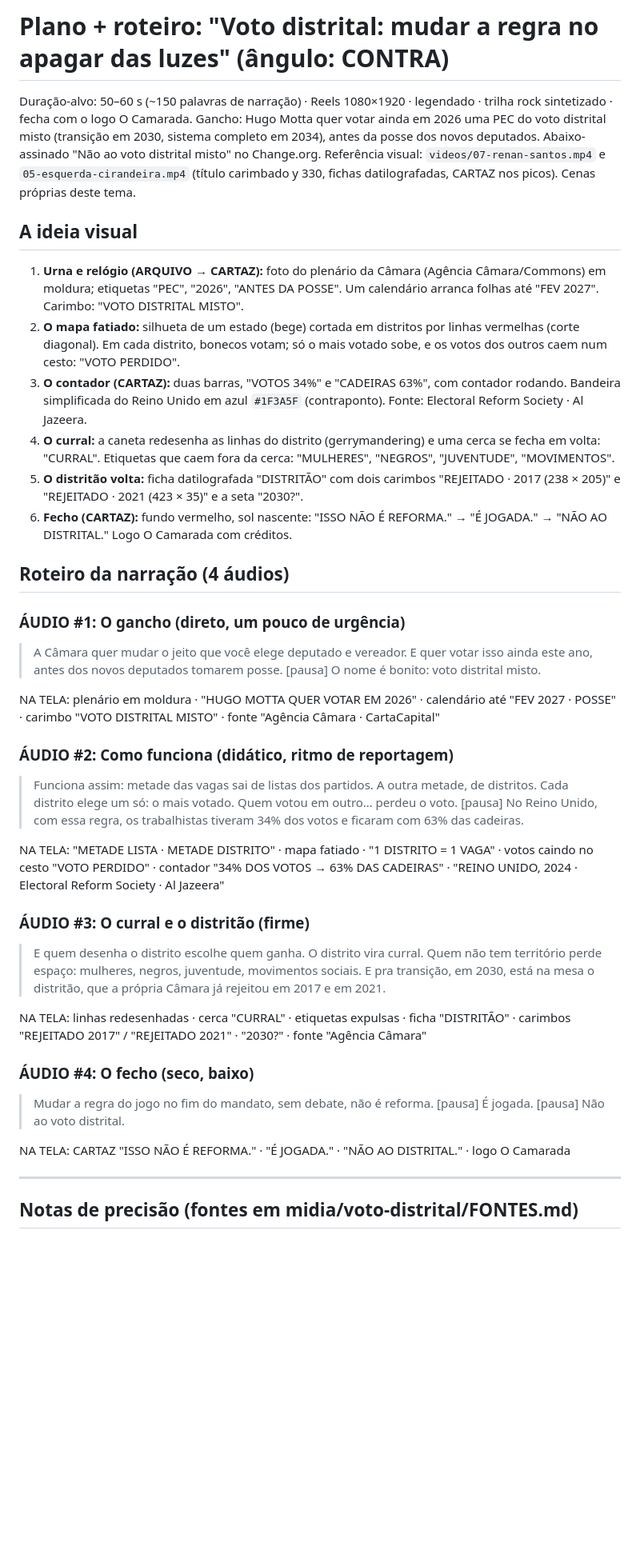
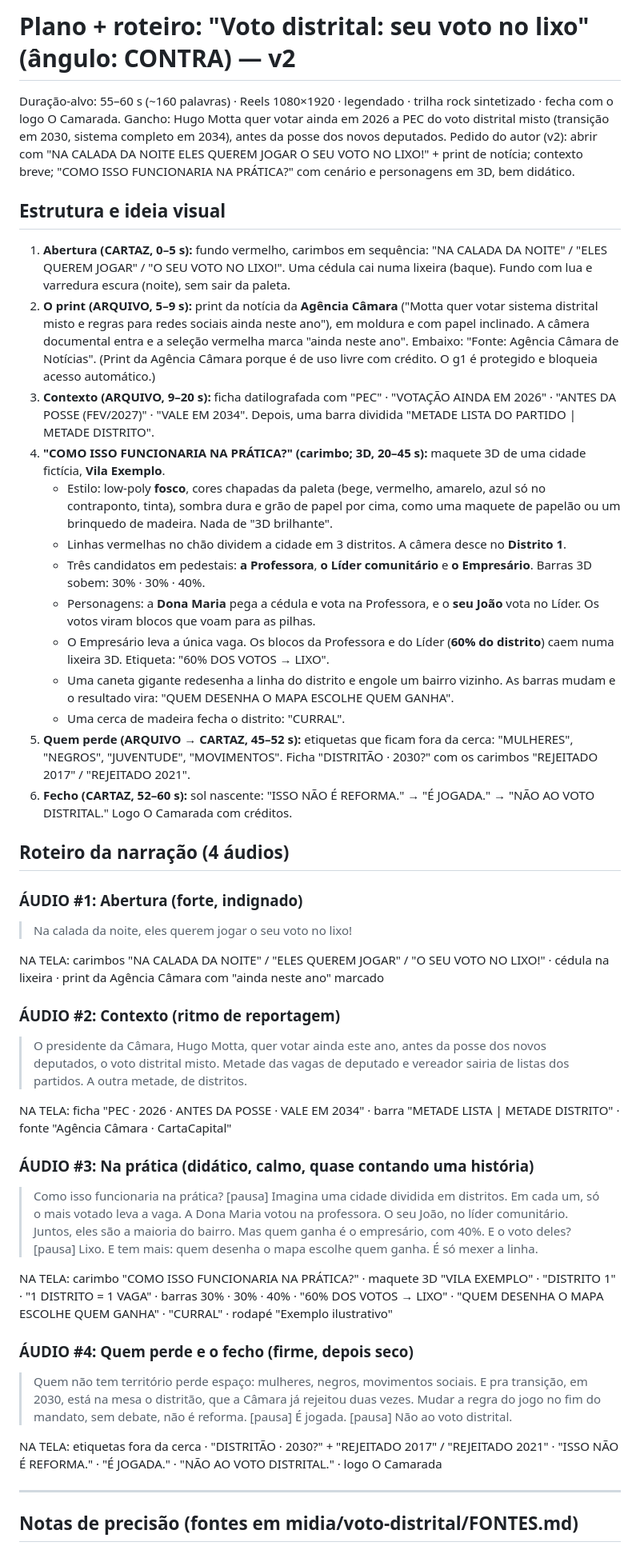
Before and after one commit to leoduartesouzabrasil-cell/MEU-REPOSIT-RIO, a Markdown page: roteiros/voto-distrital.md, the part around one of its changes. Shown at 80% size. GitHub-like rendering; blank space fills up the shorter version.

Commit message:
Voto distrital: roteiro v2 (abertura, print da notícia, exemplo em 3D)
Co-Authored-By: Claude Opus 5.5 <noreply@anthropic.com>
Claude-Session: https://claude.ai/code/session_01XvS1qymZC48cEc2EdVsYp5

```diff
--- a/roteiros/voto-distrital.md
+++ b/roteiros/voto-distrital.md
@@ -1,46 +1,59 @@
-# Plano + roteiro: "Voto distrital: mudar a regra no apagar das luzes" (ângulo: CONTRA)
+# Plano + roteiro: "Voto distrital: seu voto no lixo" (ângulo: CONTRA) — v2
 
-Duração-alvo: 50–60 s (~150 palavras de narração) · Reels 1080×1920 · legendado · trilha rock sintetizado · fecha com o logo O Camarada.
-Gancho: Hugo Motta quer votar ainda em 2026 uma PEC do voto distrital misto (transição em 2030, sistema completo em 2034), antes da posse dos novos deputados. Abaixo-assinado "Não ao voto distrital misto" no Change.org.
-Referência visual: `videos/07-renan-santos.mp4` e `05-esquerda-cirandeira.mp4` (título carimbado y 330, fichas datilografadas, CARTAZ nos picos). Cenas próprias deste tema.
+Duração-alvo: 55–60 s (~160 palavras) · Reels 1080×1920 · legendado · trilha rock sintetizado · fecha com o logo O Camarada.
+Gancho: Hugo Motta quer votar ainda em 2026 a PEC do voto distrital misto (transição em 2030, sistema completo em 2034), antes da posse dos novos deputados.
+Pedido do autor (v2): abrir com "NA CALADA DA NOITE ELES QUEREM JOGAR O SEU VOTO NO LIXO!" + print de notícia; contexto breve; "COMO ISSO FUNCIONARIA NA PRÁTICA?" com cenário e personagens em 3D, bem didático.
 
-## A ideia visual
-1. **Urna e relógio (ARQUIVO → CARTAZ):** foto do plenário da Câmara (Agência Câmara/Commons) em moldura; etiquetas "PEC", "2026", "ANTES DA POSSE". Um calendário arranca folhas até "FEV 2027". Carimbo: "VOTO DISTRITAL MISTO".
-2. **O mapa fatiado:** silhueta de um estado (bege) cortada em distritos por linhas vermelhas (corte diagonal). Em cada distrito, bonecos votam; só o mais votado sobe, e os votos dos outros caem num cesto: "VOTO PERDIDO".
-3. **O contador (CARTAZ):** duas barras, "VOTOS 34%" e "CADEIRAS 63%", com contador rodando. Bandeira simplificada do Reino Unido em azul `#1F3A5F` (contraponto). Fonte: Electoral Reform Society · Al Jazeera.
-4. **O curral:** a caneta redesenha as linhas do distrito (gerrymandering) e uma cerca se fecha em volta: "CURRAL". Etiquetas que caem fora da cerca: "MULHERES", "NEGROS", "JUVENTUDE", "MOVIMENTOS".
-5. **O distritão volta:** ficha datilografada "DISTRITÃO" com dois carimbos "REJEITADO · 2017 (238 × 205)" e "REJEITADO · 2021 (423 × 35)" e a seta "2030?".
-6. **Fecho (CARTAZ):** fundo vermelho, sol nascente: "ISSO NÃO É REFORMA." → "É JOGADA." → "NÃO AO DISTRITAL." Logo O Camarada com créditos.
+## Estrutura e ideia visual
+1. **Abertura (CARTAZ, 0–5 s):** fundo vermelho, carimbos em sequência: "NA CALADA DA NOITE" / "ELES QUEREM JOGAR" / "O SEU VOTO NO LIXO!".
+   Uma cédula cai numa lixeira (baque). Fundo com lua e varredura escura (noite), sem sair da paleta.
+2. **O print (ARQUIVO, 5–9 s):** print da notícia da **Agência Câmara** ("Motta quer votar sistema distrital misto e regras para redes sociais ainda neste ano"), em moldura e com papel inclinado.
+   A câmera documental entra e a seleção vermelha marca "ainda neste ano". Embaixo: "Fonte: Agência Câmara de Notícias".
+   (Print da Agência Câmara porque é de uso livre com crédito. O g1 é protegido e bloqueia acesso automático.)
+3. **Contexto (ARQUIVO, 9–20 s):** ficha datilografada com "PEC" · "VOTAÇÃO AINDA EM 2026" · "ANTES DA POSSE (FEV/2027)" · "VALE EM 2034".
+   Depois, uma barra dividida "METADE LISTA DO PARTIDO | METADE DISTRITO".
+4. **"COMO ISSO FUNCIONARIA NA PRÁTICA?" (carimbo; 3D, 20–45 s):** maquete 3D de uma cidade fictícia, **Vila Exemplo**.
+   - Estilo: low-poly **fosco**, cores chapadas da paleta (bege, vermelho, amarelo, azul só no contraponto, tinta), sombra dura e grão de papel por cima, como uma maquete de papelão ou um brinquedo de madeira. Nada de "3D brilhante".
+   - Linhas vermelhas no chão dividem a cidade em 3 distritos. A câmera desce no **Distrito 1**.
+   - Três candidatos em pedestais: **a Professora**, **o Líder comunitário** e **o Empresário**. Barras 3D sobem: 30% · 30% · 40%.
+   - Personagens: a **Dona Maria** pega a cédula e vota na Professora, e o **seu João** vota no Líder. Os votos viram blocos que voam para as pilhas.
+   - O Empresário leva a única vaga. Os blocos da Professora e do Líder (**60% do distrito**) caem numa lixeira 3D. Etiqueta: "60% DOS VOTOS → LIXO".
+   - Uma caneta gigante redesenha a linha do distrito e engole um bairro vizinho. As barras mudam e o resultado vira: "QUEM DESENHA O MAPA ESCOLHE QUEM GANHA".
+   - Uma cerca de madeira fecha o distrito: "CURRAL".
+5. **Quem perde (ARQUIVO → CARTAZ, 45–52 s):** etiquetas que ficam fora da cerca: "MULHERES", "NEGROS", "JUVENTUDE", "MOVIMENTOS".
+   Ficha "DISTRITÃO · 2030?" com os carimbos "REJEITADO 2017" / "REJEITADO 2021".
+6. **Fecho (CARTAZ, 52–60 s):** sol nascente: "ISSO NÃO É REFORMA." → "É JOGADA." → "NÃO AO VOTO DISTRITAL." Logo O Camarada com créditos.
 
 ## Roteiro da narração (4 áudios)
 
-### ÁUDIO #1: O gancho (direto, um pouco de urgência)
-> A Câmara quer mudar o jeito que você elege deputado e vereador.
-> E quer votar isso ainda este ano, antes dos novos deputados tomarem posse. [pausa]
-> O nome é bonito: voto distrital misto.
+### ÁUDIO #1: Abertura (forte, indignado)
+> Na calada da noite, eles querem jogar o seu voto no lixo!
 
-NA TELA: plenário em moldura · "HUGO MOTTA QUER VOTAR EM 2026" · calendário até "FEV 2027 · POSSE" · carimbo "VOTO DISTRITAL MISTO" · fonte "Agência Câmara · CartaCapital"
+NA TELA: carimbos "NA CALADA DA NOITE" / "ELES QUEREM JOGAR" / "O SEU VOTO NO LIXO!" · cédula na lixeira · print da Agência Câmara com "ainda neste ano" marcado
 
-### ÁUDIO #2: Como funciona (didático, ritmo de reportagem)
-> Funciona assim: metade das vagas sai de listas dos partidos. A outra metade, de distritos.
-> Cada distrito elege um só: o mais votado. Quem votou em outro… perdeu o voto. [pausa]
-> No Reino Unido, com essa regra, os trabalhistas tiveram 34% dos votos e ficaram com 63% das cadeiras.
+### ÁUDIO #2: Contexto (ritmo de reportagem)
+> O presidente da Câmara, Hugo Motta, quer votar ainda este ano, antes da posse dos novos deputados, o voto distrital misto.
+> Metade das vagas de deputado e vereador sairia de listas dos partidos. A outra metade, de distritos.
 
-NA TELA: "METADE LISTA · METADE DISTRITO" · mapa fatiado · "1 DISTRITO = 1 VAGA" · votos caindo no cesto "VOTO PERDIDO" · contador "34% DOS VOTOS → 63% DAS CADEIRAS" · "REINO UNIDO, 2024 · Electoral Reform Society · Al Jazeera"
+NA TELA: ficha "PEC · 2026 · ANTES DA POSSE · VALE EM 2034" · barra "METADE LISTA | METADE DISTRITO" · fonte "Agência Câmara · CartaCapital"
 
-### ÁUDIO #3: O curral e o distritão (firme)
-> E quem desenha o distrito escolhe quem ganha. O distrito vira curral.
-> Quem não tem território perde espaço: mulheres, negros, juventude, movimentos sociais.
-> E pra transição, em 2030, está na mesa o distritão, que a própria Câmara já rejeitou em 2017 e em 2021.
+### ÁUDIO #3: Na prática (didático, calmo, quase contando uma história)
+> Como isso funcionaria na prática? [pausa]
+> Imagina uma cidade dividida em distritos. Em cada um, só o mais votado leva a vaga.
+> A Dona Maria votou na professora. O seu João, no líder comunitário.
+> Juntos, eles são a maioria do bairro. Mas quem ganha é o empresário, com 40%.
+> E o voto deles? [pausa] Lixo.
+> E tem mais: quem desenha o mapa escolhe quem ganha. É só mexer a linha.
 
-NA TELA: linhas redesenhadas · cerca "CURRAL" · etiquetas expulsas · ficha "DISTRITÃO" · carimbos "REJEITADO 2017" / "REJEITADO 2021" · "2030?" · fonte "Agência Câmara"
+NA TELA: carimbo "COMO ISSO FUNCIONARIA NA PRÁTICA?" · maquete 3D "VILA EXEMPLO" · "DISTRITO 1" · "1 DISTRITO = 1 VAGA" · barras 30% · 30% · 40% · "60% DOS VOTOS → LIXO" · "QUEM DESENHA O MAPA ESCOLHE QUEM GANHA" · "CURRAL" · rodapé "Exemplo ilustrativo"
 
-### ÁUDIO #4: O fecho (seco, baixo)
+### ÁUDIO #4: Quem perde e o fecho (firme, depois seco)
+> Quem não tem território perde espaço: mulheres, negros, movimentos sociais.
+> E pra transição, em 2030, está na mesa o distritão, que a Câmara já rejeitou duas vezes.
 > Mudar a regra do jogo no fim do mandato, sem debate, não é reforma. [pausa]
-> É jogada. [pausa]
-> Não ao voto distrital.
+> É jogada. [pausa] Não ao voto distrital.
 
-NA TELA: CARTAZ "ISSO NÃO É REFORMA." · "É JOGADA." · "NÃO AO DISTRITAL." · logo O Camarada
+NA TELA: etiquetas fora da cerca · "DISTRITÃO · 2030?" + "REJEITADO 2017" / "REJEITADO 2021" · "ISSO NÃO É REFORMA." · "É JOGADA." · "NÃO AO VOTO DISTRITAL." · logo O Camarada
 
 ---
 
```
Also changed, not shown: other parts of roteiros/voto-distrital.md (+15 -9 lines).
